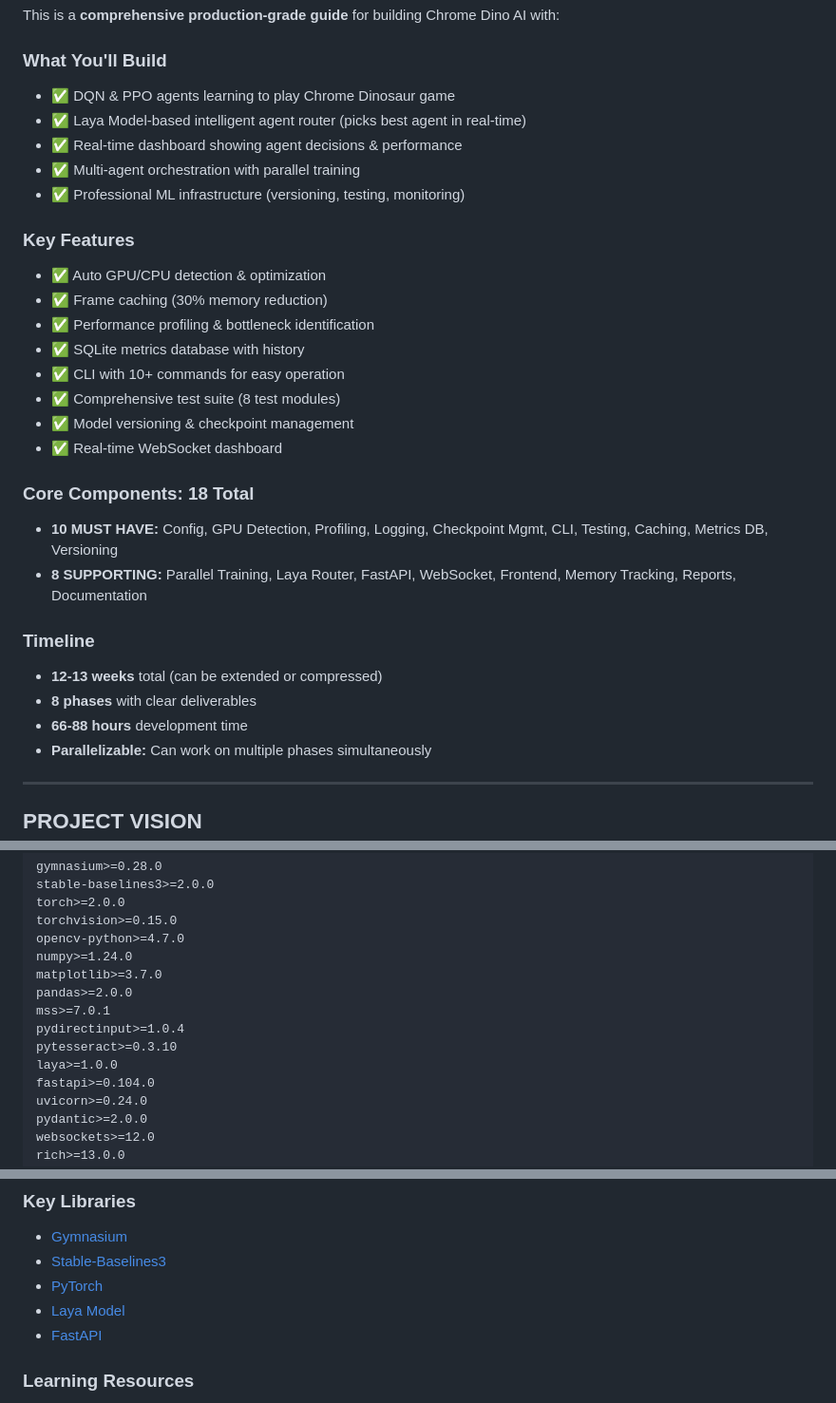
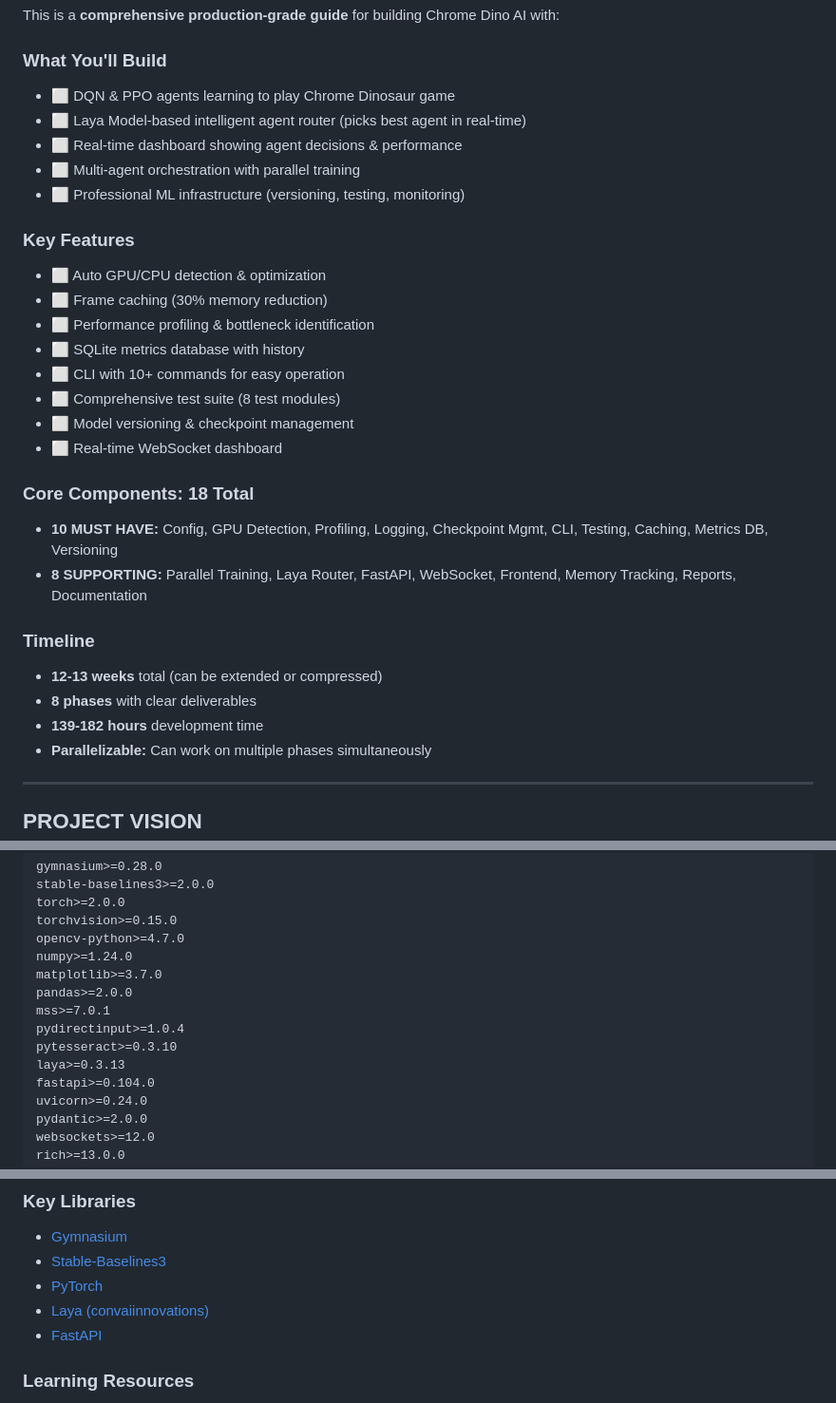
Before and after one commit to S09Z/dino-decision-ai, a Markdown page: PLAN.md, 3 parts joined by grey strips. Shown at 95% size. Drawn GitHub-style.

```diff
--- a/PLAN.md
+++ b/PLAN.md
@@ -38,21 +38,21 @@
 This is a **comprehensive production-grade guide** for building Chrome Dino AI with:
 
 ### What You'll Build
-- ✅ DQN & PPO agents learning to play Chrome Dinosaur game
-- ✅ Laya Model-based intelligent agent router (picks best agent in real-time)
-- ✅ Real-time dashboard showing agent decisions & performance
-- ✅ Multi-agent orchestration with parallel training
-- ✅ Professional ML infrastructure (versioning, testing, monitoring)
+- ⬜ DQN & PPO agents learning to play Chrome Dinosaur game
+- ⬜ Laya Model-based intelligent agent router (picks best agent in real-time)
+- ⬜ Real-time dashboard showing agent decisions & performance
+- ⬜ Multi-agent orchestration with parallel training
+- ⬜ Professional ML infrastructure (versioning, testing, monitoring)
 
 ### Key Features
-- ✅ Auto GPU/CPU detection & optimization
-- ✅ Frame caching (30% memory reduction)
-- ✅ Performance profiling & bottleneck identification
-- ✅ SQLite metrics database with history
-- ✅ CLI with 10+ commands for easy operation
-- ✅ Comprehensive test suite (8 test modules)
-- ✅ Model versioning & checkpoint management
-- ✅ Real-time WebSocket dashboard
+- ⬜ Auto GPU/CPU detection & optimization
+- ⬜ Frame caching (30% memory reduction)
+- ⬜ Performance profiling & bottleneck identification
+- ⬜ SQLite metrics database with history
+- ⬜ CLI with 10+ commands for easy operation
+- ⬜ Comprehensive test suite (8 test modules)
+- ⬜ Model versioning & checkpoint management
+- ⬜ Real-time WebSocket dashboard
 
 ### Core Components: 18 Total
 - **10 MUST HAVE:** Config, GPU Detection, Profiling, Logging, Checkpoint Mgmt, CLI, Testing, Caching, Metrics DB, Versioning
@@ -61,7 +61,7 @@ This is a **comprehensive production-grade guide** for building Chrome Dino AI w
 ### Timeline
 - **12-13 weeks** total (can be extended or compressed)
 - **8 phases** with clear deliverables
-- **66-88 hours** development time
+- **139-182 hours** development time
 - **Parallelizable:** Can work on multiple phases simultaneously
 
 ---
@@ -181,7 +181,7 @@ pandas>=2.0.0
 mss>=7.0.1
 pydirectinput>=1.0.4
 pytesseract>=0.3.10
-laya>=1.0.0
+laya>=0.3.13
 fastapi>=0.104.0
 uvicorn>=0.24.0
 pydantic>=2.0.0
@@ -1325,7 +1325,7 @@ Use case: Automatically pick best agent in real-time
 - [Gymnasium](https://gymnasium.farama.org/)
 - [Stable-Baselines3](https://stable-baselines3.readthedocs.io/)
 - [PyTorch](https://pytorch.org/)
-- [Laya Model](https://laya-ai.com/)
+- [Laya (convaiinnovations)](https://huggingface.co/convaiinnovations/laya)
 - [FastAPI](https://fastapi.tiangolo.com/)
 
 ### Learning Resources
```
Also changed, not shown: other parts of PLAN.md (+32 -32 lines), AGENTS.md (+6 -6 lines), TODO.md (+13 -13 lines).
